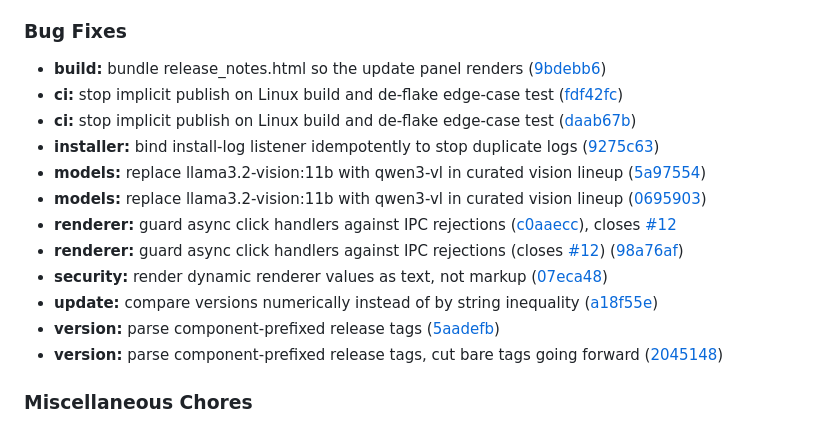
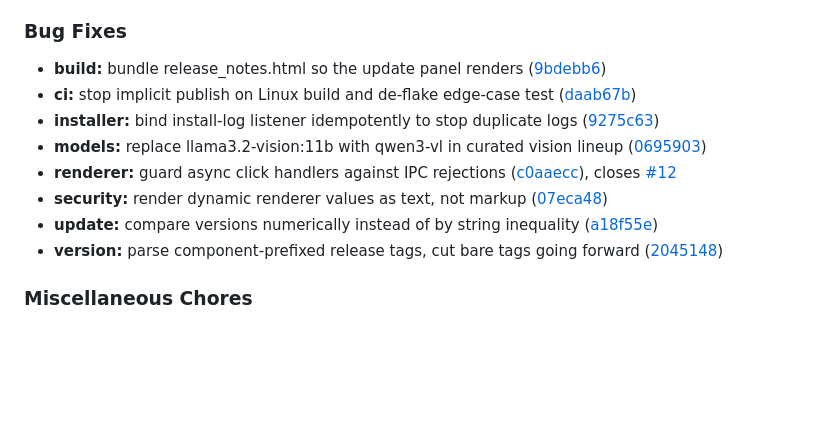
Before and after one commit to niansahc/ember-2-installer, a Markdown page: CHANGELOG.md, the part around the change. Rendered like a GitHub page; blank space fills up the shorter version.

Commit message:
docs(changelog): drop duplicate 0.18.0 entries
Merge commits inherit the conventional-commit subject from their branch
commit, so release-please counted each of four PRs twice. Kept one entry
per PR.

```diff
--- a/CHANGELOG.md
+++ b/CHANGELOG.md
@@ -15,16 +15,12 @@
 ### Bug Fixes
 
 * **build:** bundle release_notes.html so the update panel renders ([9bdebb6](https://github.com/niansahc/ember-2-installer/commit/9bdebb6079f7d705712a3e62cbd4643583747d9c))
-* **ci:** stop implicit publish on Linux build and de-flake edge-case test ([fdf42fc](https://github.com/niansahc/ember-2-installer/commit/fdf42fc627b251f7b0c57d4dbb50fa4e6dc12cb6))
 * **ci:** stop implicit publish on Linux build and de-flake edge-case test ([daab67b](https://github.com/niansahc/ember-2-installer/commit/daab67be6dfcd8c2e25a8eb650b1c9949bb23224))
 * **installer:** bind install-log listener idempotently to stop duplicate logs ([9275c63](https://github.com/niansahc/ember-2-installer/commit/9275c63a92a14faa4c9b95ae100c5bfb6e093c2a))
-* **models:** replace llama3.2-vision:11b with qwen3-vl in curated vision lineup ([5a97554](https://github.com/niansahc/ember-2-installer/commit/5a97554cae71ecb84870cc3a8ff57e1bda039fee))
 * **models:** replace llama3.2-vision:11b with qwen3-vl in curated vision lineup ([0695903](https://github.com/niansahc/ember-2-installer/commit/0695903d3539f35ac659bed1ce10d2be81f0cda1))
 * **renderer:** guard async click handlers against IPC rejections ([c0aaecc](https://github.com/niansahc/ember-2-installer/commit/c0aaecc4ae7c9a4be15c0e3ed86d8ac70e27ac33)), closes [#12](https://github.com/niansahc/ember-2-installer/issues/12)
-* **renderer:** guard async click handlers against IPC rejections (closes [#12](https://github.com/niansahc/ember-2-installer/issues/12)) ([98a76af](https://github.com/niansahc/ember-2-installer/commit/98a76af7f5687b82c2268f5c28e48c4fd0fa74e0))
 * **security:** render dynamic renderer values as text, not markup ([07eca48](https://github.com/niansahc/ember-2-installer/commit/07eca4878145f635bad396fcd53a8e91c04febb9))
 * **update:** compare versions numerically instead of by string inequality ([a18f55e](https://github.com/niansahc/ember-2-installer/commit/a18f55e6206486d3b414ae813690ba082077b707))
-* **version:** parse component-prefixed release tags ([5aadefb](https://github.com/niansahc/ember-2-installer/commit/5aadefb9472de7d6df1882468524d38becc94045))
 * **version:** parse component-prefixed release tags, cut bare tags going forward ([2045148](https://github.com/niansahc/ember-2-installer/commit/2045148b70f58d9c02847908b78a07f294553d36))
 
 
```
